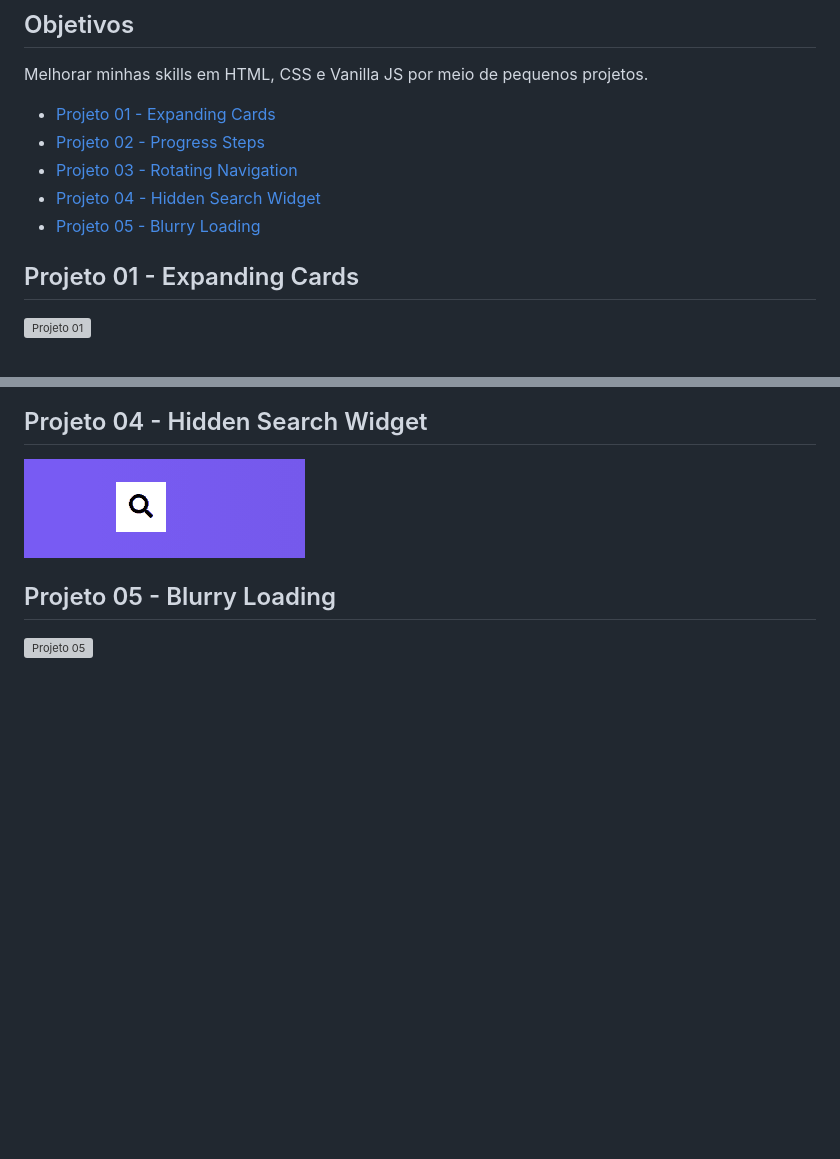
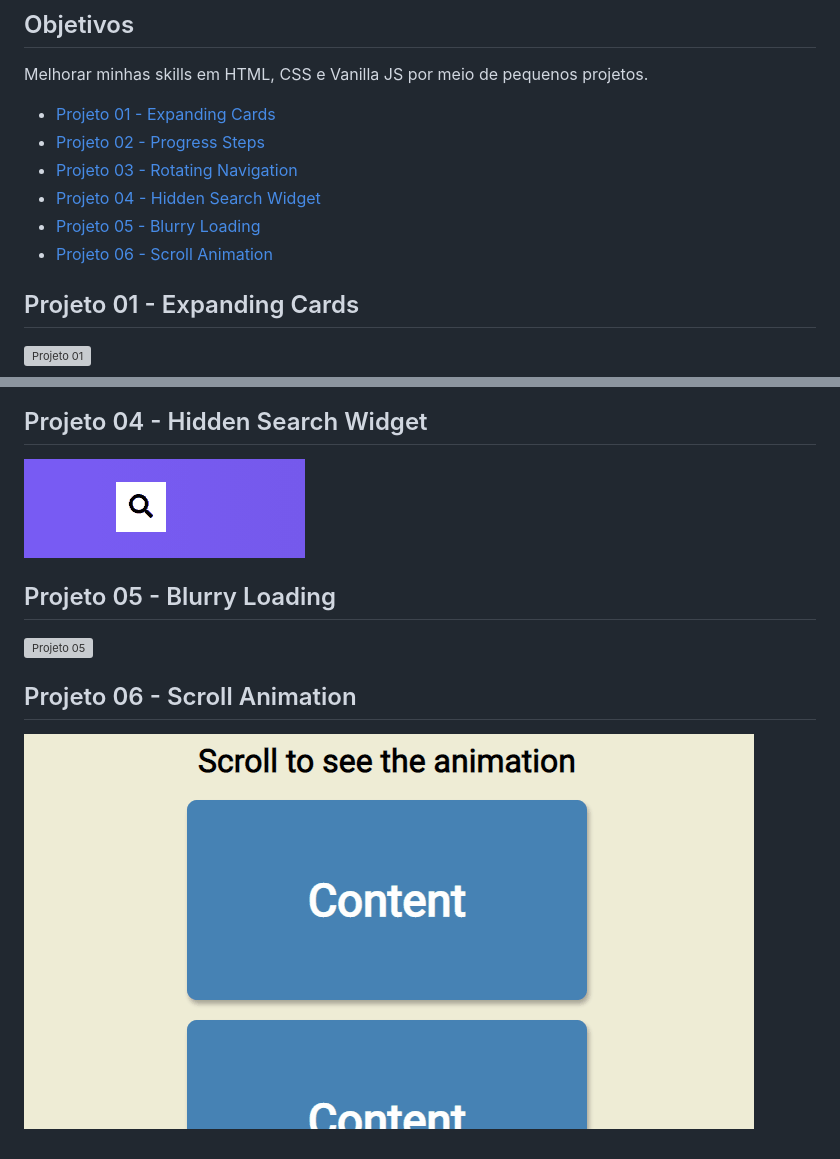
Before and after one commit to 1gjunior/mini-web-projects, a Markdown page: README.md, 2 parts joined by grey strips. GitHub-like rendering; pictures changed too: scroll-animation/assets/scroll-animation.gif (added); blank space fills up the shorter version; grey boxes are pictures that could not be loaded.

```diff
--- a/README.md
+++ b/README.md
@@ -11,6 +11,7 @@ Melhorar minhas skills em HTML, CSS e Vanilla JS por meio de pequenos projetos.
 - [Projeto 03 - Rotating Navigation](#id03)
 - [Projeto 04 - Hidden Search Widget](#id04)
 - [Projeto 05 - Blurry Loading](#id05)
+- [Projeto 06 - Scroll Animation](#id06)
 
 ## Projeto 01 - Expanding Cards <a name="id01"></a>
 
@@ -31,3 +32,7 @@ Melhorar minhas skills em HTML, CSS e Vanilla JS por meio de pequenos projetos.
 ## Projeto 05 - Blurry Loading <a name="id05"></a>
 
 ![Projeto 05](./blurry-loading/assets/blurry-loading.gif)
+
+## Projeto 06 - Scroll Animation <a name="id06"></a>
+
+![Projeto 06](./scroll-animation/assets/scroll-animation.gif)
```
Also changed, not shown: 3 other files.
